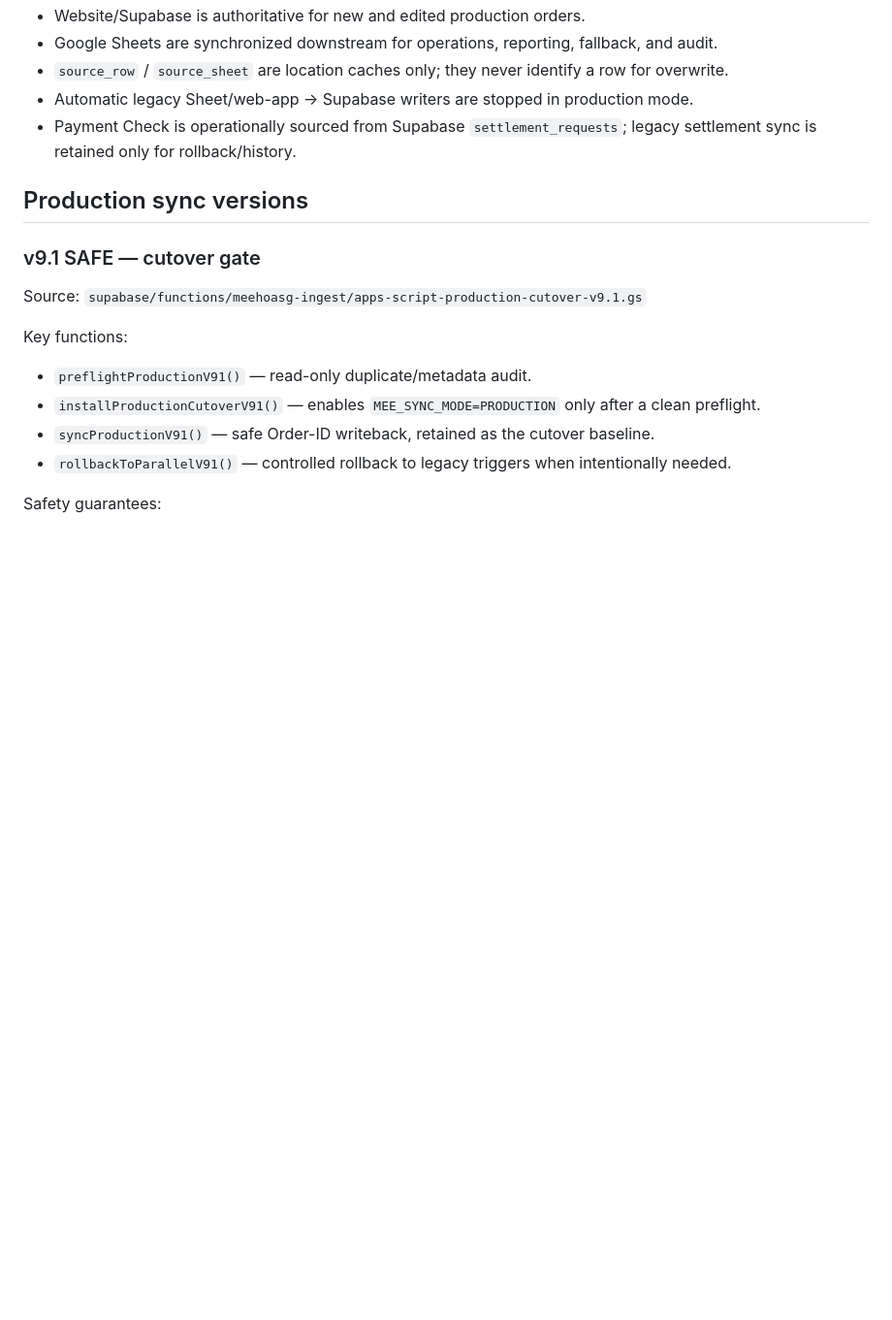
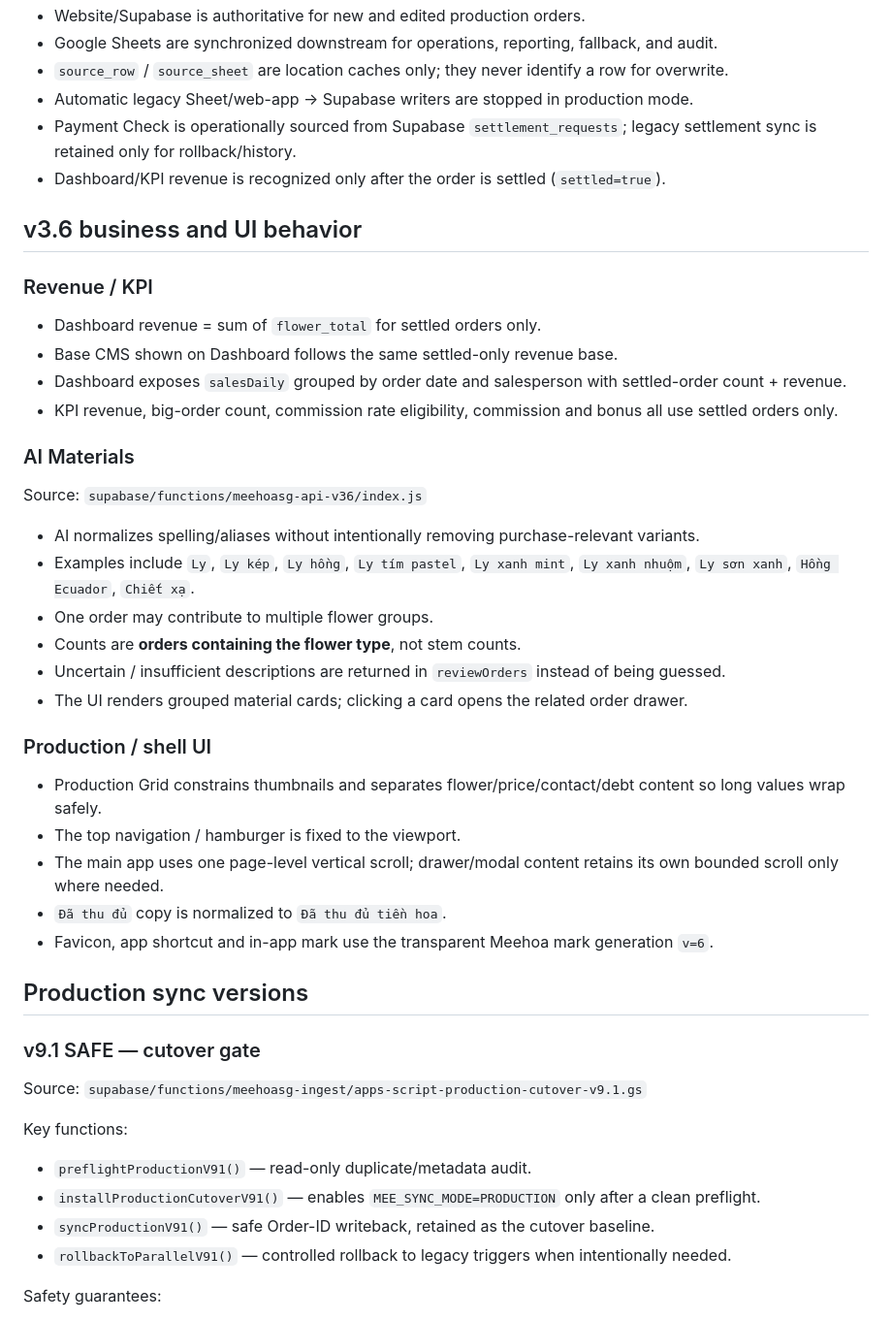
Before and after one commit to AlexT-tech98/meehoasg, a Markdown page: README.md, the part around one of its changes. Shown at 97% size. GitHub-like rendering; blank space fills up the shorter version.

Commit message:
docs: record v3.6 production business and UI release

```diff
--- a/README.md
+++ b/README.md
@@ -25,6 +33,35 @@ Production rules:
 - `source_row` / `source_sheet` are location caches only; they never identify a row for overwrite.
 - Automatic legacy Sheet/web-app → Supabase writers are stopped in production mode.
 - Payment Check is operationally sourced from Supabase `settlement_requests`; legacy settlement sync is retained only for rollback/history.
+- Dashboard/KPI revenue is recognized only after the order is settled (`settled=true`).
+
+## v3.6 business and UI behavior
+
+### Revenue / KPI
+
+- Dashboard revenue = sum of `flower_total` for settled orders only.
+- Base CMS shown on Dashboard follows the same settled-only revenue base.
+- Dashboard exposes `salesDaily` grouped by order date and salesperson with settled-order count + revenue.
+- KPI revenue, big-order count, commission rate eligibility, commission and bonus all use settled orders only.
+
+### AI Materials
+
+Source: `supabase/functions/meehoasg-api-v36/index.js`
+
+- AI normalizes spelling/aliases without intentionally removing purchase-relevant variants.
+- Examples include `Ly`, `Ly kép`, `Ly hồng`, `Ly tím pastel`, `Ly xanh mint`, `Ly xanh nhuộm`, `Ly sơn xanh`, `Hồng Ecuador`, `Chiết xạ`.
+- One order may contribute to multiple flower groups.
+- Counts are **orders containing the flower type**, not stem counts.
+- Uncertain / insufficient descriptions are returned in `reviewOrders` instead of being guessed.
+- The UI renders grouped material cards; clicking a card opens the related order drawer.
+
+### Production / shell UI
+
+- Production Grid constrains thumbnails and separates flower/price/contact/debt content so long values wrap safely.
+- The top navigation / hamburger is fixed to the viewport.
+- The main app uses one page-level vertical scroll; drawer/modal content retains its own bounded scroll only where needed.
+- `Đã thu đủ` copy is normalized to `Đã thu đủ tiền hoa`.
+- Favicon, app shortcut and in-app mark use the transparent Meehoa mark generation `v=6`.
 
 ## Production sync versions
 
```
Also changed, not shown: other parts of README.md (+19 -4 lines).
